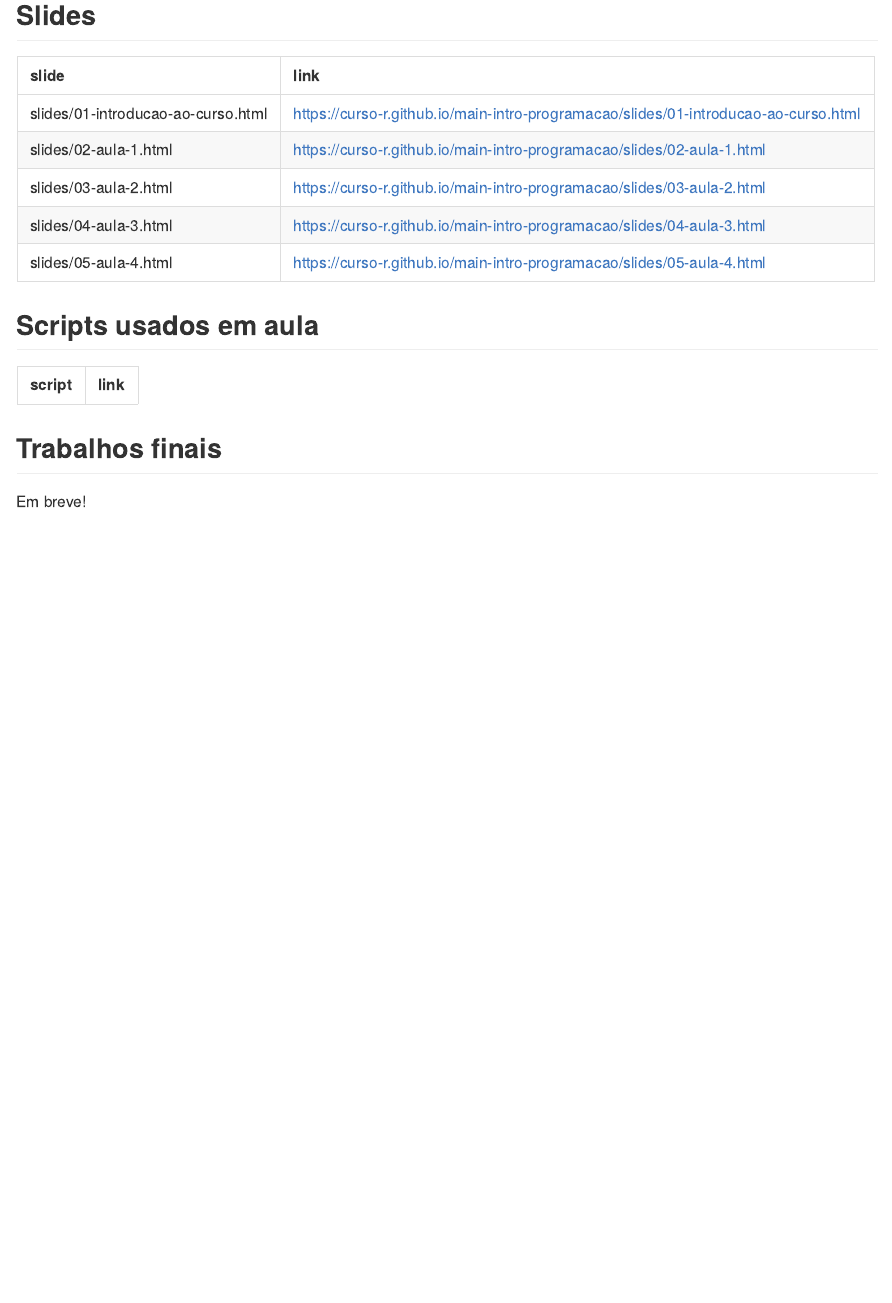
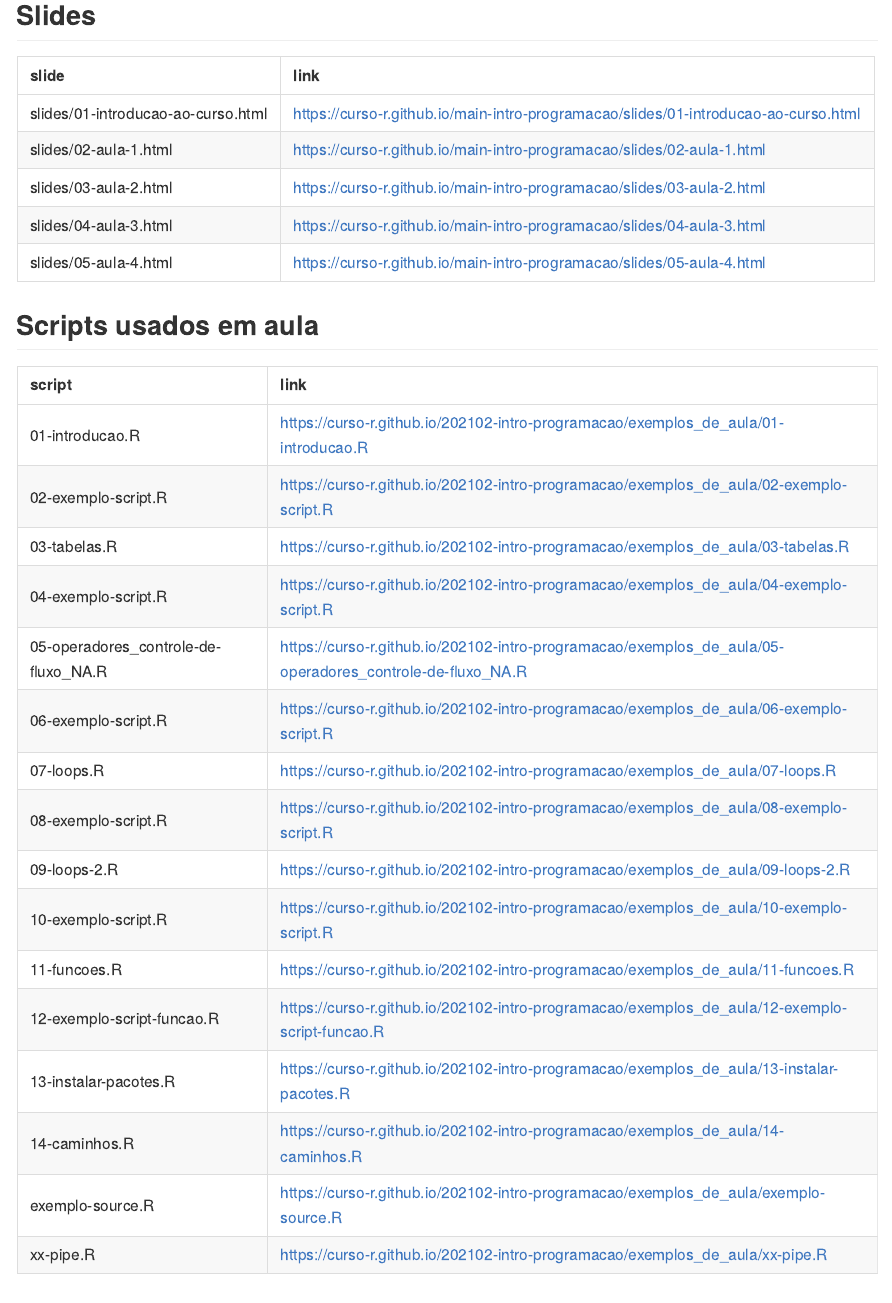
Before and after one commit to curso-r/202102-intro-programacao, an R Markdown document (README.Rmd): the page in a window 1100 px wide, from 310 px down. The pictures show the output file README.md that the author committed with the source, drawn offline in the style of GitHub.

Commit message:
site do curso

````diff
--- a/README.Rmd
+++ b/README.Rmd
@@ -42,8 +42,8 @@ knitr::kable(
 ```{r, echo = FALSE}
 knitr::kable(
   tibble::tibble(
-    script = list.files("R/", pattern = ".R"),
-    link = paste0("https://curso-r.github.io/", turma, "/R/", script)
+    script = list.files("exemplos_de_aula/", pattern = ".R"),
+    link = paste0("https://curso-r.github.io/", turma, "/exemplos_de_aula/", script)
   )
 )
 ```
````
Also changed, not shown: README.md.
